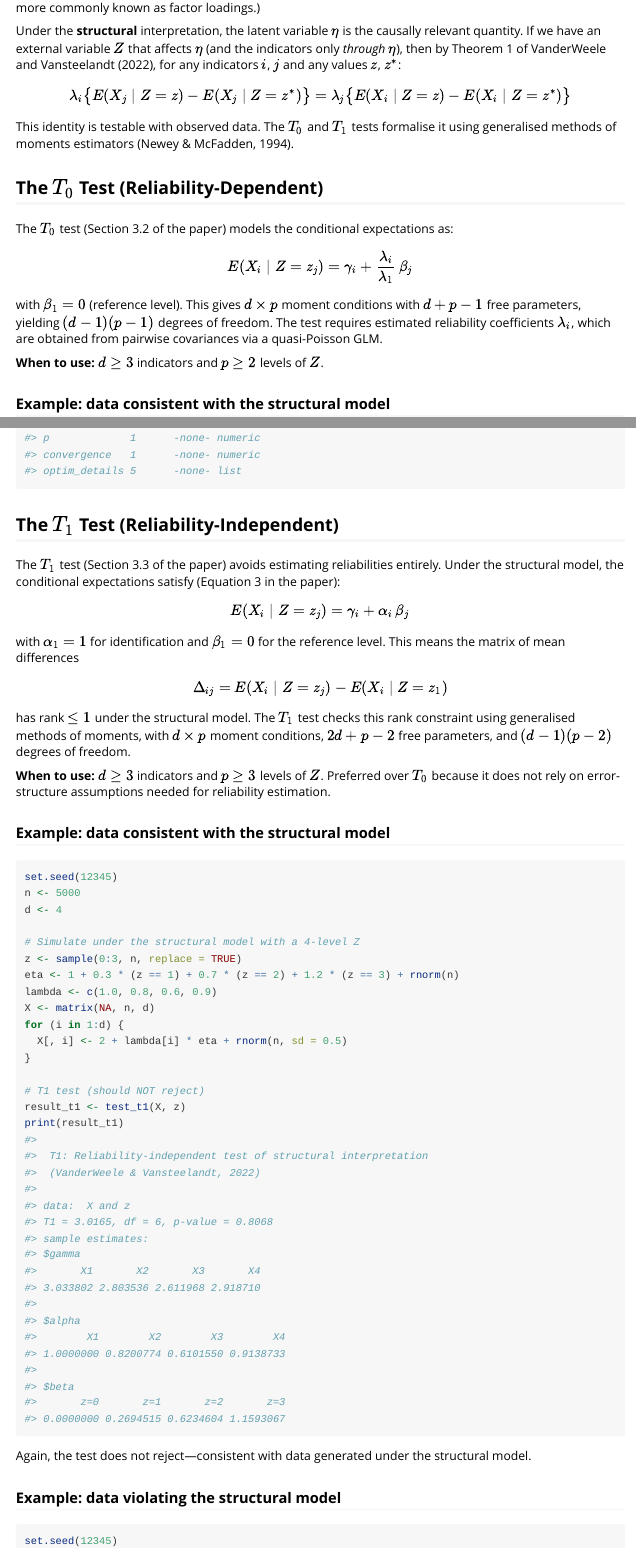
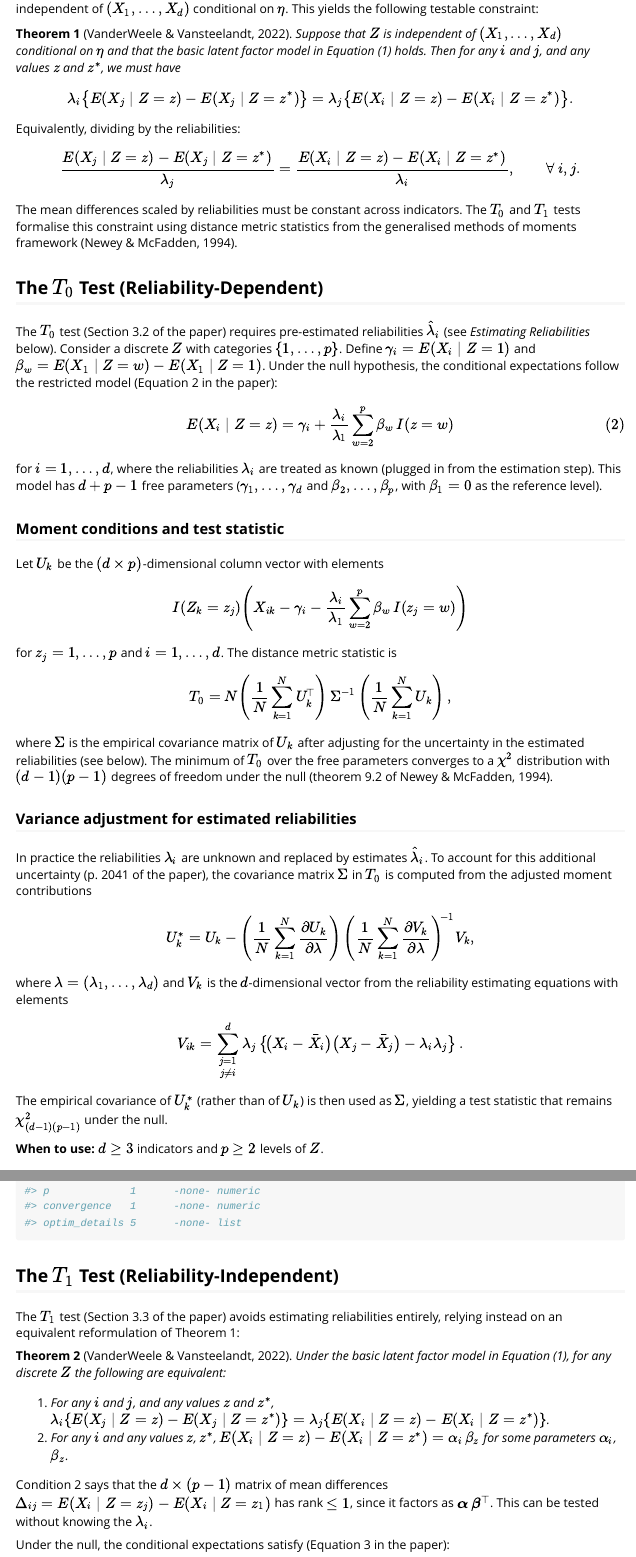
Before and after one commit to felipelfv/structest, an R Markdown document (vignettes/structest.Rmd): the page in a window 1100 px wide, from 680 px down before the commit and from 800 px down after it, and a second part further down, joined at a grey line. Rendered offline with R 4.5, knitr and Pandoc, with nearby package versions.

Commit message:
add paper's full mathematical formulation to get-started vignette
Include Theorems 1–2, Equations 1–3, the distance metric statistics
for T0 and T1, the variance adjustment for estimated reliabilities,
and the reliability estimating equations from Section 3.1.

```diff
--- a/vignettes/structest.Rmd
+++ b/vignettes/structest.Rmd
@@ -55 +54,0 @@
-in mainstream psychometrics these are more commonly known as factor loadings.)
@@ -56,6 +59,2 @@
 
 Under the **structural** interpretation, the latent variable $\eta$ is the
-causally relevant quantity. If we have an external variable $Z$ that affects
-$\eta$ (and the indicators only *through* $\eta$), then by Theorem 1 of
-VanderWeele and Vansteelandt (2022), for any indicators $i$, $j$ and any
-values $z$, $z^*$:
@@ -62,26 +66,100 @@
+$Z$ must be independent of $(X_1, \ldots, X_d)$ conditional on $\eta$.
+This yields the following testable constraint:
+
+**Theorem 1** (VanderWeele & Vansteelandt, 2022). *Suppose that $Z$ is
+independent of $(X_1, \ldots, X_d)$ conditional on $\eta$ and that the basic
+latent factor model in Equation (1) holds. Then for any $i$ and $j$, and any
+values $z$ and $z^*$, we must have*
 
 $$
 \lambda_i \bigl\{E(X_j \mid Z=z) - E(X_j \mid Z=z^*)\bigr\}
-= \lambda_j \bigl\{E(X_i \mid Z=z) - E(X_i \mid Z=z^*)\bigr\}
+= \lambda_j \bigl\{E(X_i \mid Z=z) - E(X_i \mid Z=z^*)\bigr\}.
 $$
 
-This identity is testable with observed data. The $T_0$ and $T_1$ tests
-formalise it using generalised methods of moments estimators
+Equivalently, dividing by the reliabilities:
+
+$$
+\frac{E(X_j \mid Z = z) - E(X_j \mid Z = z^*)}{\lambda_j}
+= \frac{E(X_i \mid Z = z) - E(X_i \mid Z = z^*)}{\lambda_i},
+\qquad \forall\; i, j.
+$$
+
+The mean differences scaled by reliabilities must be constant across
+indicators. The $T_0$ and $T_1$ tests formalise this constraint using
+distance metric statistics from the generalised methods of moments framework
 (Newey & McFadden, 1994).
 
 ## The $T_0$ Test (Reliability-Dependent)
 
-The $T_0$ test (Section 3.2 of the paper) models the conditional expectations
-as:
+The $T_0$ test (Section 3.2 of the paper) requires pre-estimated
+reliabilities $\hat\lambda_i$ (see *Estimating Reliabilities* below).
+Consider a discrete $Z$ with categories $\{1, \ldots, p\}$.  Define
+$\gamma_i = E(X_i \mid Z = 1)$ and
+$\beta_w = E(X_1 \mid Z = w) - E(X_1 \mid Z = 1)$.
+Under the null hypothesis, the conditional expectations follow the
+restricted model (Equation 2 in the paper):
 
 $$
-E(X_i \mid Z = z_j) = \gamma_i + \frac{\lambda_i}{\lambda_1}\,\beta_j
+E(X_i \mid Z = z) = \gamma_i + \frac{\lambda_i}{\lambda_1}
+\sum_{w=2}^{p} \beta_w\, I(z = w) \tag{2}
 $$
 
-with $\beta_1 = 0$ (reference level). This gives $d \times p$ moment
-conditions with $d + p - 1$ free parameters, yielding $(d-1)(p-1)$ degrees of
-freedom. The test requires estimated reliability coefficients $\lambda_i$,
-which are obtained from pairwise covariances via a quasi-Poisson GLM.
+for $i = 1, \ldots, d$, where the reliabilities $\lambda_i$ are treated as
+known (plugged in from the estimation step). This model has $d + p - 1$ free
+parameters ($\gamma_1, \ldots, \gamma_d$ and $\beta_2, \ldots, \beta_p$,
+with $\beta_1 = 0$ as the reference level).
+
+### Moment conditions and test statistic
+
+Let $U_k$ be the $(d \times p)$-dimensional column vector with elements
+
+$$
+I(Z_k = z_j)\!\left(X_{ik} - \gamma_i
+  - \frac{\lambda_i}{\lambda_1}\sum_{w=2}^{p}\beta_w\,I(z_j = w)\right)
+$$
+
+for $z_j = 1, \ldots, p$ and $i = 1, \ldots, d$.  The distance metric
+statistic is
+
+$$
+T_0 = N\!\left(\frac{1}{N}\sum_{k=1}^{N} U_k^{\!\top}\right)
+\Sigma^{-1}
+\left(\frac{1}{N}\sum_{k=1}^{N} U_k\right),
+$$
+
+where $\Sigma$ is the empirical covariance matrix of $U_k$ after adjusting
+for the uncertainty in the estimated reliabilities (see below).
+The minimum of $T_0$ over the free parameters converges to a $\chi^2$
+distribution with $(d - 1)(p - 1)$ degrees of freedom under the null
+(theorem 9.2 of Newey & McFadden, 1994).
+
+### Variance adjustment for estimated reliabilities
+
+In practice the reliabilities $\lambda_i$ are unknown and replaced by
+estimates $\hat\lambda_i$. To account for this additional uncertainty
+(p. 2041 of the paper), the covariance matrix $\Sigma$ in $T_0$ is computed
+from the adjusted moment contributions
+
+$$
+U_k^* = U_k - \left(\frac{1}{N}\sum_{k=1}^{N}
+  \frac{\partial U_k}{\partial \lambda}\right)
+\left(\frac{1}{N}\sum_{k=1}^{N}
+  \frac{\partial V_k}{\partial \lambda}\right)^{\!-1} V_k,
+$$
+
+where $\lambda = (\lambda_1, \ldots, \lambda_d)$ and $V_k$ is the
+$d$-dimensional vector from the reliability estimating equations with
+elements
+
+$$
+V_{ik} = \sum_{\substack{j=1 \\ j \neq i}}^{d} \lambda_j
+\left\{\!\left(X_i - \bar X_i\right)\!
+\left(X_j - \bar X_j\right) - \lambda_i\lambda_j\right\}.
+$$
+
+The empirical covariance of $U_k^*$ (rather than of $U_k$) is then used as
+$\Sigma$, yielding a test statistic that remains $\chi^2_{(d-1)(p-1)}$ under
+the null.
 
 **When to use:** $d \geq 3$ indicators and $p \geq 2$ levels of $Z$.
 
@@ -142,12 +220,32 @@
 ## The $T_1$ Test (Reliability-Independent)
 
 The $T_1$ test (Section 3.3 of the paper) avoids estimating reliabilities
-entirely. Under the structural model, the conditional expectations satisfy
-(Equation 3 in the paper):
+entirely, relying instead on an equivalent reformulation of Theorem 1:
+
+**Theorem 2** (VanderWeele & Vansteelandt, 2022). *Under the basic latent
+factor model in Equation (1), for any discrete $Z$ the following are
+equivalent:*
+
+1. *For any $i$ and $j$, and any values $z$ and $z^*$,
+   $\lambda_i\{E(X_j \mid Z = z) - E(X_j \mid Z = z^*)\}
+   = \lambda_j\{E(X_i \mid Z = z) - E(X_i \mid Z = z^*)\}$.*
+2. *For any $i$ and any values $z$, $z^*$,
+   $E(X_i \mid Z = z) - E(X_i \mid Z = z^*) = \alpha_i\,\beta_z$
+   for some parameters $\alpha_i$, $\beta_z$.*
+
+Condition 2 says that the $d \times (p-1)$ matrix of mean differences
+$\Delta_{ij} = E(X_i \mid Z = z_j) - E(X_i \mid Z = z_1)$ has rank
+$\leq 1$, since it factors as $\boldsymbol\alpha\,\boldsymbol\beta^\top$.
+This can be tested without knowing the $\lambda_i$.
+
+Under the null, the conditional expectations satisfy (Equation 3 in the
+paper):
 
 $$
-E(X_i \mid Z = z_j) = \gamma_i + \alpha_i\,\beta_j
+E(X_i \mid Z = z) = \gamma_i + \sum_{w=2}^{p}
+\alpha_i\,\beta_w\,I(z = w) \tag{3}
 $$
 
-with $\alpha_1 = 1$ for identification and $\beta_1 = 0$ for the reference
-level. This means the matrix of mean differences
+for $i = 1, \ldots, d$, with $\alpha_1 = 1$ for identification (the product
+$\alpha_i \beta_z$ is invariant to rescaling $\alpha_i/\tau$,
+$\beta_z \tau$) and $\beta_1 = 0$ for the reference level. This model has
@@ -154,9 +258,5 @@
 
 $$
-\Delta_{ij} = E(X_i \mid Z = z_j) - E(X_i \mid Z = z_1)
+I(Z_k = z_j)\!\left(X_{ik} - \gamma_i - \alpha_i\,\beta_w\right)
 $$
 
-has rank $\leq 1$ under the structural model. The $T_1$ test checks this
-rank constraint using generalised methods of moments, with $d \times p$
-moment conditions, $2d + p - 2$ free parameters, and $(d-1)(p-2)$ degrees of
-freedom.
```
Also changed, not shown: vignettes/structest.Rmd (82 more changed lines).
